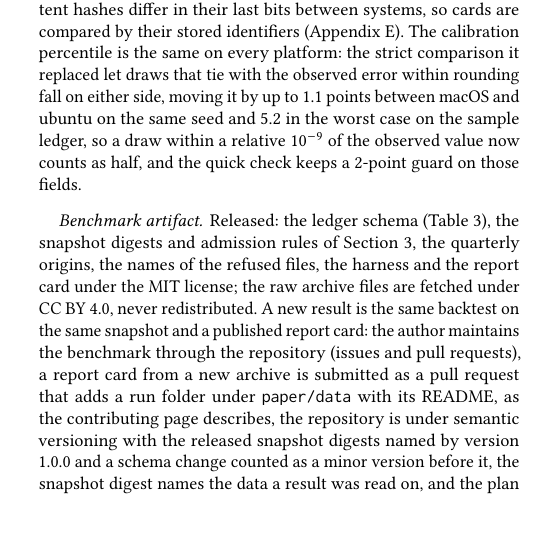
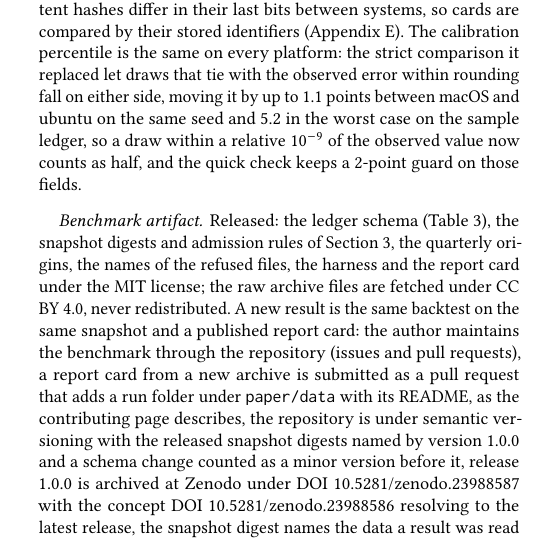
Before and after one commit to journey-agents/mootcourt, a LaTeX paper (paper/main.tex, which reads paper/sections/reproducibility.tex): part of one column of page 11 of 30, cut so that both start at the same text, the shorter picture padded with empty space. Compiled offline with pdfLaTeX.

Commit message:
Record the Zenodo DOI of release 1.0.0
The v1.0.0 GitHub release minted Zenodo record 10.5281/zenodo.23988587 (concept DOI
10.5281/zenodo.23988586, resolving to the latest release; creator Li, Yingjie; MIT;
the release zip of 19,414,318 bytes). The DOI is now in CITATION.cff under
identifiers, in the README's citing section, in Section 10's artifact paragraph with
a source line naming the Zenodo record, and in the arXiv metadata notes. Text only.

Co-Authored-By: Claude Fable 5.1 <noreply@anthropic.com>

```diff
--- a/paper/sections/reproducibility.tex
+++ b/paper/sections/reproducibility.tex
@@ -8,5 +8,5 @@ Continuous integration backtests the bundled sample ledger on three Python versi
 % src: docs/method.md call 255 (under the strict comparison, ece_percentile and ece_percentile_independent moved by up to 1.1 points between macOS and ubuntu on the same seed and by 5.2 points in the worst case on the sample report; the mid-rank rule counts a draw within a relative 1e-9 of the observed value as half); scripts/quick_check.py PERCENTILE_TOLERANCE 2.0 (the sample ledger's percentile fields match to 2 points, every other float to a relative 1e-9); $RUN6/README.md (run 7 repeats run 6 on commit 82ba862 under the rule)
 The calibration percentile is the same on every platform: the strict comparison it replaced let draws that tie with the observed error within rounding fall on either side, moving it by up to 1.1 points between macOS and ubuntu on the same seed and 5.2 in the worst case on the sample ledger, so a draw within a relative $10^{-9}$ of the observed value now counts as half, and the quick check keeps a 2-point guard on those fields.
 
-% src: data/CHECKSUMS.json; README.md, License and citations (MIT; Upworthy Research Archive CC BY 4.0; ASOS Digital Experiments Dataset CC BY 4.0, DOI 10.17605/OSF.IO/64JSB); CHANGELOG.md (semantic versioning; before 1.0.0 a schema change is a minor version; 0.1.0); CONTRIBUTING.md (pull requests); references.bib mootcourt2026plan (registered 2026-11-04, after round 01); Table tab:schema; Section sec:setting (admission rules); $RUN6/backtest-upworthy-20261103-4bfb354b87e3.json header.origins_scored 9
-\paragraph{Benchmark artifact.} Released: the ledger schema (Table~\ref{tab:schema}), the snapshot digests and admission rules of Section~\ref{sec:setting}, the quarterly origins, the names of the refused files, the harness and the report card under the MIT license; the raw archive files are fetched under CC BY 4.0, never redistributed. A new result is the same backtest on the same snapshot and a published report card: the author maintains the benchmark through the repository (issues and pull requests), a report card from a new archive is submitted as a pull request that adds a run folder under \texttt{paper/data} with its README, as the contributing page describes, the repository is under semantic versioning with the released snapshot digests named by version 1.0.0 and a schema change counted as a minor version before it, the snapshot digest names the data a result was read on, and the plan is the copy registered publicly on 4 November 2026, after round 01 \cite{mootcourt2026plan}. The paper is written for a datasets and benchmarks track; the single-column style, the page limit and the checklist of the target track are handled at submission.
+% src: Zenodo record https://zenodo.org/api/records/23988587 (doi 10.5281/zenodo.23988587, conceptdoi 10.5281/zenodo.23988586, read 5 November 2026); data/CHECKSUMS.json; README.md, License and citations (MIT; Upworthy Research Archive CC BY 4.0; ASOS Digital Experiments Dataset CC BY 4.0, DOI 10.17605/OSF.IO/64JSB); CHANGELOG.md (semantic versioning; before 1.0.0 a schema change is a minor version; 0.1.0); CONTRIBUTING.md (pull requests); references.bib mootcourt2026plan (registered 2026-11-04, after round 01); Table tab:schema; Section sec:setting (admission rules); $RUN6/backtest-upworthy-20261103-4bfb354b87e3.json header.origins_scored 9
+\paragraph{Benchmark artifact.} Released: the ledger schema (Table~\ref{tab:schema}), the snapshot digests and admission rules of Section~\ref{sec:setting}, the quarterly origins, the names of the refused files, the harness and the report card under the MIT license; the raw archive files are fetched under CC BY 4.0, never redistributed. A new result is the same backtest on the same snapshot and a published report card: the author maintains the benchmark through the repository (issues and pull requests), a report card from a new archive is submitted as a pull request that adds a run folder under \texttt{paper/data} with its README, as the contributing page describes, the repository is under semantic versioning with the released snapshot digests named by version 1.0.0 and a schema change counted as a minor version before it, release 1.0.0 is archived at Zenodo under DOI 10.5281/zenodo.23988587 with the concept DOI 10.5281/zenodo.23988586 resolving to the latest release, the snapshot digest names the data a result was read on, and the plan is the copy registered publicly on 4 November 2026, after round 01 \cite{mootcourt2026plan}. The paper is written for a datasets and benchmarks track; the single-column style, the page limit and the checklist of the target track are handled at submission.
```
Also changed, not shown: README.md, paper/dist/metadata.md, 1 other file.
